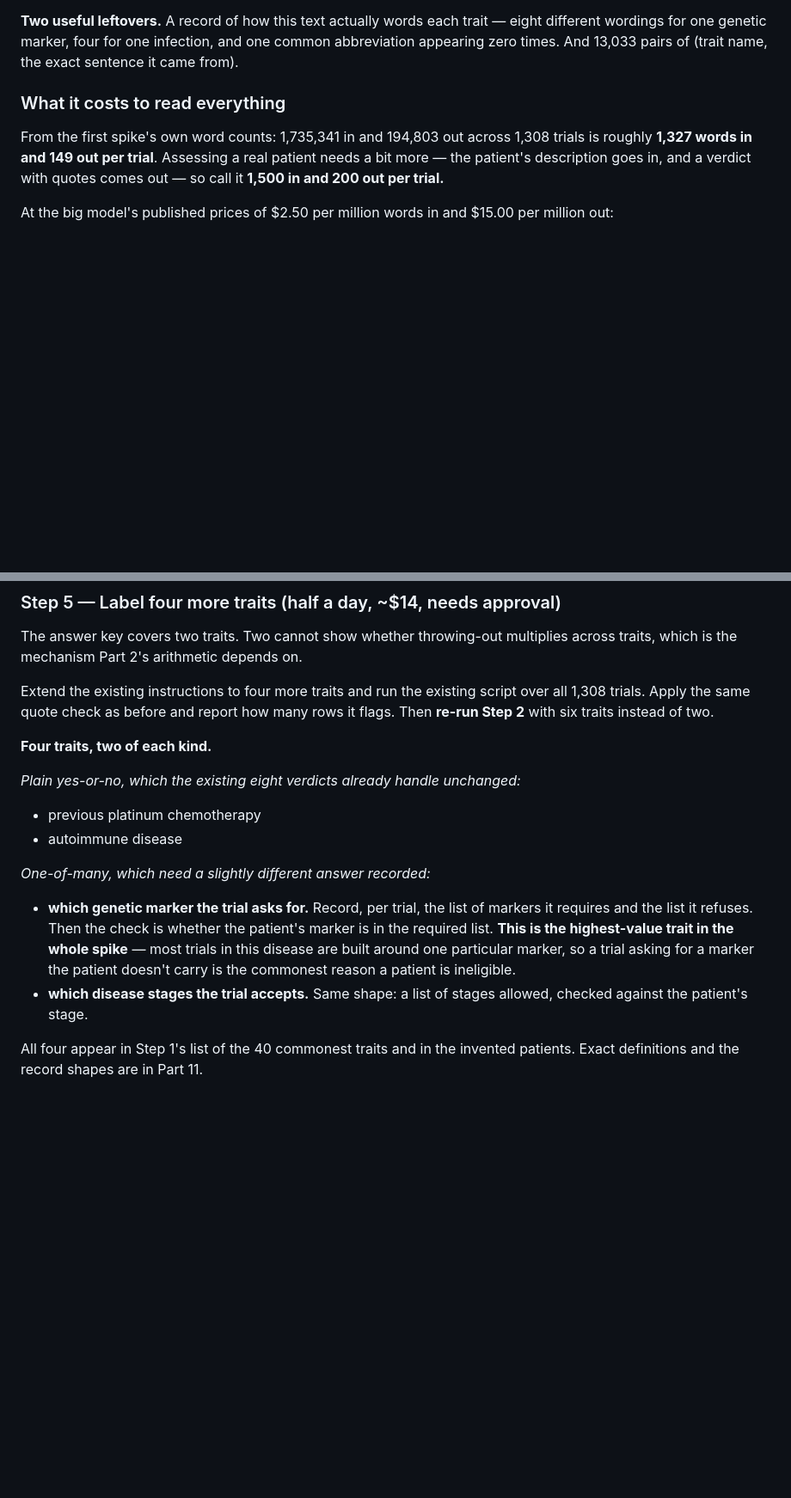
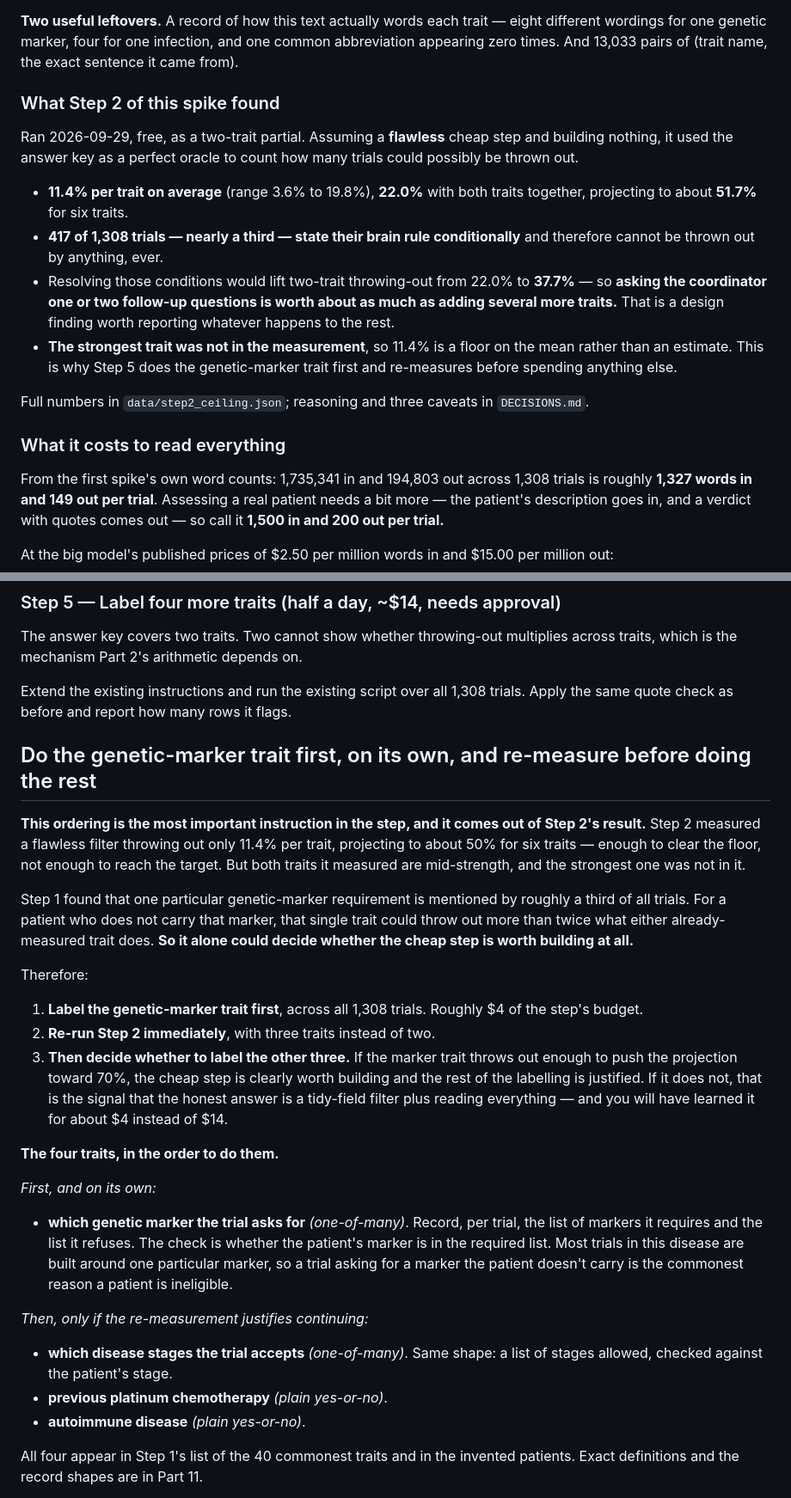
Before and after one commit to willfreeman1/clinical_trials_rag_agent, a Markdown page: SPIKE_2_PLAN.md, 2 parts joined by grey strips. Shown at 86% size. Drawn GitHub-style; blank space fills up the shorter version.

Commit message:
Do the genetic-marker trait first and re-measure before labelling the rest.
Step 2's result drives this: 11.4% per trait projects to about 50% for six
traits, clearing the floor but missing the target - and both measured traits are
mid-strength while the strongest was absent. Step 1 found one genetic-marker
requirement mentioned by roughly a third of trials, so for a patient lacking it
that single trait could exceed either measured trait twice over.

Step 5 now splits: label the marker trait alone (~$4), re-run Step 2 with three
traits, then decide whether the other three are worth $10. Makes Step 5a the
cheapest remaining exit from the project.

Also marks Step 2 as run-partial so nobody repeats it as it stands, and adds its
result to Part 1 including the finding that asking the coordinator one or two
follow-up questions is worth about as much as adding several more traits.

Co-Authored-By: Claude Opus 5 <noreply@anthropic.com>

```diff
--- a/SPIKE_2_PLAN.md
+++ b/SPIKE_2_PLAN.md
@@ -135,6 +135,25 @@ Whatever we build has to cope with traits nobody listed in advance.
 different wordings for one genetic marker, four for one infection, and one common
 abbreviation appearing zero times. And 13,033 pairs of (trait name, the exact sentence it came
 from).
+
+### What Step 2 of this spike found
+
+Ran 2026-09-29, free, as a two-trait partial. Assuming a **flawless** cheap step and building
+nothing, it used the answer key as a perfect oracle to count how many trials could possibly be
+thrown out.
+
+- **11.4% per trait on average** (range 3.6% to 19.8%), **22.0%** with both traits together,
+  projecting to about **51.7%** for six traits.
+- **417 of 1,308 trials — nearly a third — state their brain rule conditionally** and therefore
+  cannot be thrown out by anything, ever.
+- Resolving those conditions would lift two-trait throwing-out from 22.0% to **37.7%** — so
+  **asking the coordinator one or two follow-up questions is worth about as much as adding several
+  more traits.** That is a design finding worth reporting whatever happens to the rest.
+- **The strongest trait was not in the measurement**, so 11.4% is a floor on the mean rather than
+  an estimate. This is why Step 5 does the genetic-marker trait first and re-measures before
+  spending anything else.
+
+Full numbers in `data/step2_ceiling.json`; reasoning and three caveats in `DECISIONS.md`.
 
 ### What it costs to read everything
 
@@ -624,26 +657,48 @@ instructions once, measure once more, and say in the write-up that it was revise
 The answer key covers two traits. Two cannot show whether throwing-out multiplies across
 traits, which is the mechanism Part 2's arithmetic depends on.
 
-Extend the existing instructions to four more traits and run the existing script over all 1,308
-trials. Apply the same quote check as before and report how many rows it flags. Then **re-run
-Step 2** with six traits instead of two.
+Extend the existing instructions and run the existing script over all 1,308 trials. Apply the
+same quote check as before and report how many rows it flags.
 
-**Four traits, two of each kind.**
+## Do the genetic-marker trait first, on its own, and re-measure before doing the rest
 
-*Plain yes-or-no, which the existing eight verdicts already handle unchanged:*
+**This ordering is the most important instruction in the step, and it comes out of Step 2's
+result.** Step 2 measured a flawless filter throwing out only 11.4% per trait, projecting to
+about 50% for six traits — enough to clear the floor, not enough to reach the target. But both
+traits it measured are mid-strength, and the strongest one was not in it.
 
-- previous platinum chemotherapy
-- autoimmune disease
+Step 1 found that one particular genetic-marker requirement is mentioned by roughly a third of
+all trials. For a patient who does not carry that marker, that single trait could throw out more
+than twice what either already-measured trait does. **So it alone could decide whether the cheap
+step is worth building at all.**
 
-*One-of-many, which need a slightly different answer recorded:*
+Therefore:
 
-- **which genetic marker the trial asks for.** Record, per trial, the list of markers it
-  requires and the list it refuses. Then the check is whether the patient's marker is in the
-  required list. **This is the highest-value trait in the whole spike** — most trials in this
-  disease are built around one particular marker, so a trial asking for a marker the patient
-  doesn't carry is the commonest reason a patient is ineligible.
-- **which disease stages the trial accepts.** Same shape: a list of stages allowed, checked
-  against the patient's stage.
+1. **Label the genetic-marker trait first**, across all 1,308 trials. Roughly $4 of the step's
+   budget.
+2. **Re-run Step 2 immediately**, with three traits instead of two.
+3. **Then decide whether to label the other three.** If the marker trait throws out enough to
+   push the projection toward 70%, the cheap step is clearly worth building and the rest of the
+   labelling is justified. If it does not, that is the signal that the honest answer is a
+   tidy-field filter plus reading everything — and you will have learned it for about $4 instead
+   of $14.
+
+**The four traits, in the order to do them.**
+
+*First, and on its own:*
+
+- **which genetic marker the trial asks for** *(one-of-many)*. Record, per trial, the list of
+  markers it requires and the list it refuses. The check is whether the patient's marker is in
+  the required list. Most trials in this disease are built around one particular marker, so a
+  trial asking for a marker the patient doesn't carry is the commonest reason a patient is
+  ineligible.
+
+*Then, only if the re-measurement justifies continuing:*
+
+- **which disease stages the trial accepts** *(one-of-many)*. Same shape: a list of stages
+  allowed, checked against the patient's stage.
+- **previous platinum chemotherapy** *(plain yes-or-no)*.
+- **autoimmune disease** *(plain yes-or-no)*.
 
 All four appear in Step 1's list of the 40 commonest traits and in the invented patients. Exact
 definitions and the record shapes are in Part 11.
```
Also changed, not shown: other parts of SPIKE_2_PLAN.md (+24 -5 lines).
